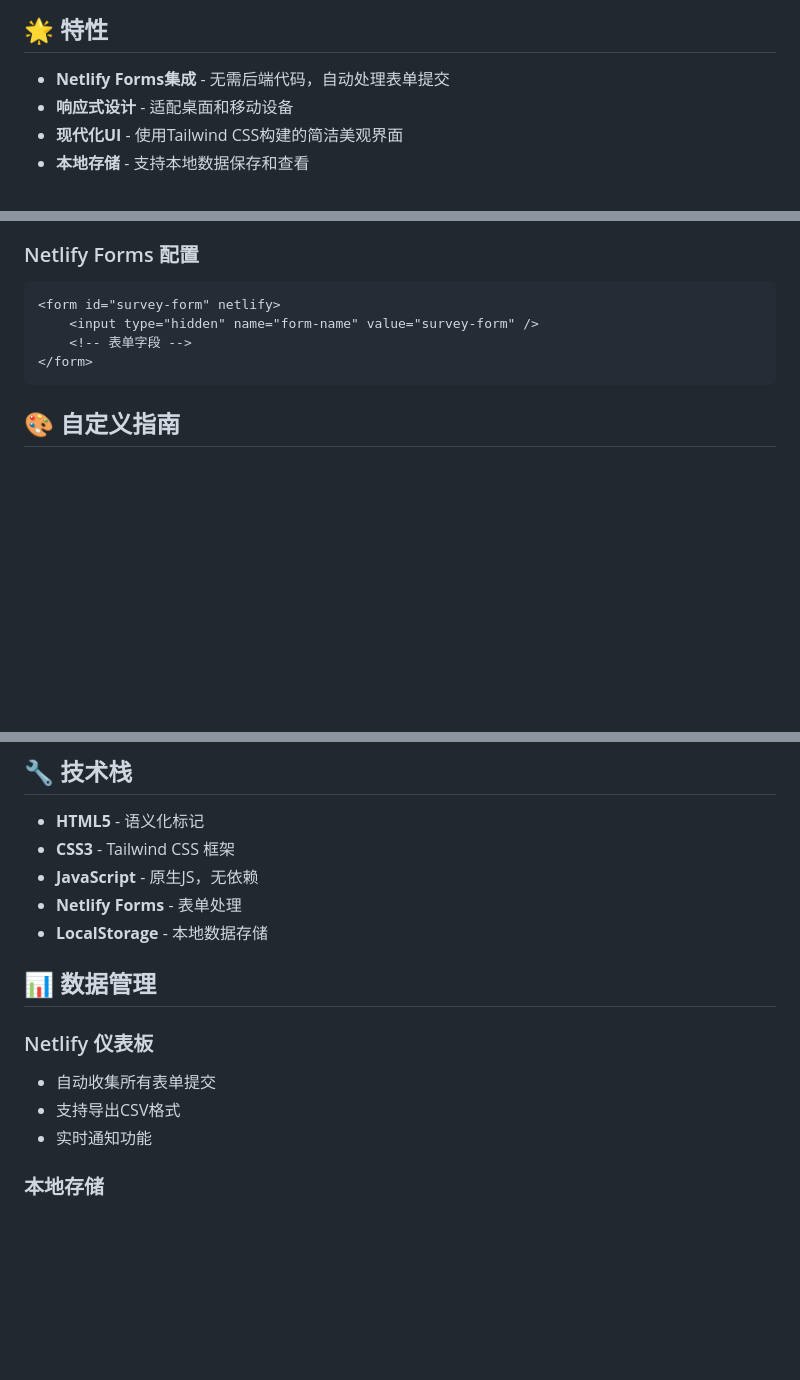
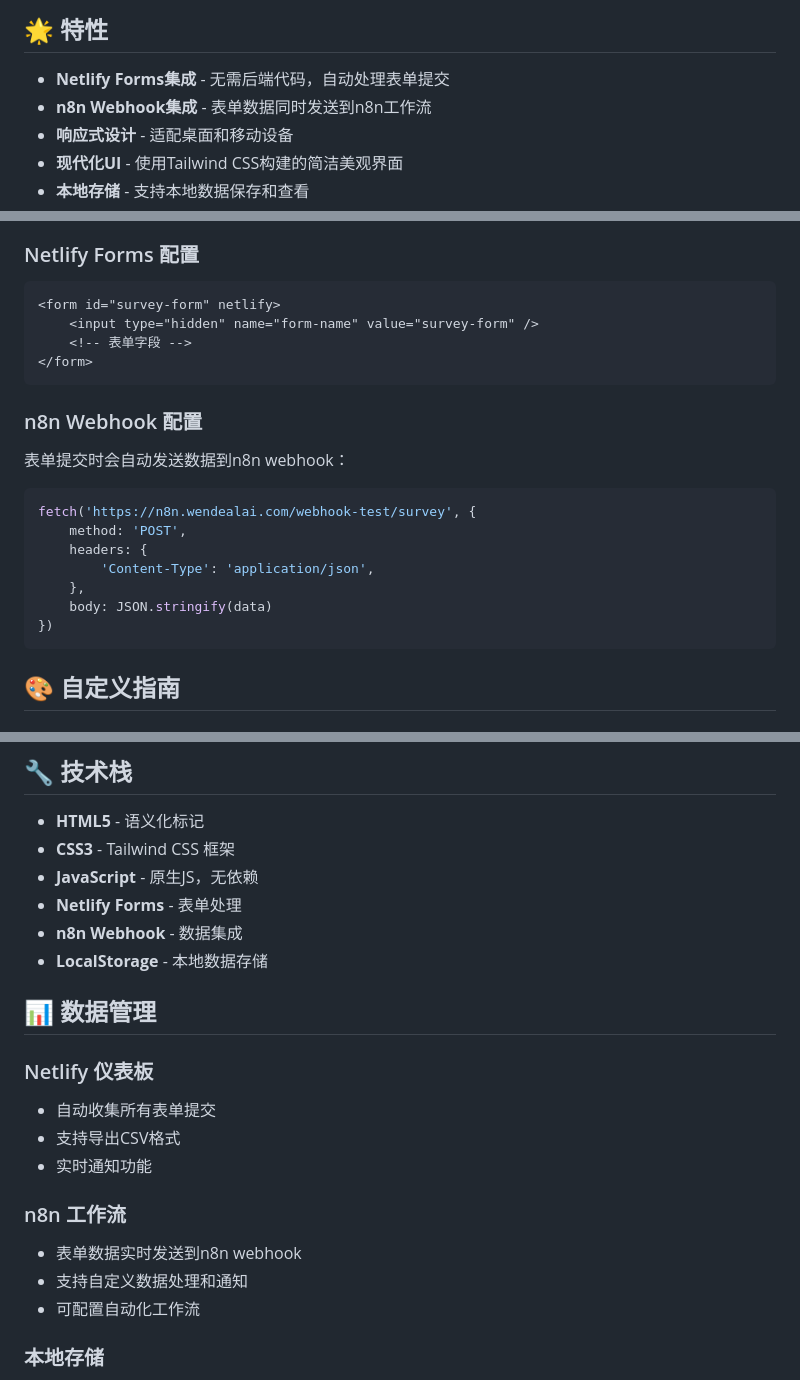
Before and after one commit to Wendealai/Videosurvey, a Markdown page: README.md, 3 parts joined by grey strips. Drawn GitHub-style; blank space fills up the shorter version.

Commit message:
更新README文档 - 添加n8n webhook集成说明

````diff
--- a/README.md
+++ b/README.md
@@ -5,6 +5,7 @@
 ## 🌟 特性
 
 - **Netlify Forms集成** - 无需后端代码，自动处理表单提交
+- **n8n Webhook集成** - 表单数据同时发送到n8n工作流
 - **响应式设计** - 适配桌面和移动设备
 - **现代化UI** - 使用Tailwind CSS构建的简洁美观界面
 - **本地存储** - 支持本地数据保存和查看
@@ -52,6 +53,18 @@ cd Videosurvey
 </form>
 ```
 
+### n8n Webhook 配置
+表单提交时会自动发送数据到n8n webhook：
+```javascript
+fetch('https://n8n.wendealai.com/webhook-test/survey', {
+    method: 'POST',
+    headers: {
+        'Content-Type': 'application/json',
+    },
+    body: JSON.stringify(data)
+})
+```
+
 ## 🎨 自定义指南
 
 ### 1. 修改主题和标题
@@ -91,6 +104,7 @@ cd Videosurvey
 - **CSS3** - Tailwind CSS 框架
 - **JavaScript** - 原生JS，无依赖
 - **Netlify Forms** - 表单处理
+- **n8n Webhook** - 数据集成
 - **LocalStorage** - 本地数据存储
 
 ## 📊 数据管理
@@ -99,6 +113,11 @@ cd Videosurvey
 - 自动收集所有表单提交
 - 支持导出CSV格式
 - 实时通知功能
+
+### n8n 工作流
+- 表单数据实时发送到n8n webhook
+- 支持自定义数据处理和通知
+- 可配置自动化工作流
 
 ### 本地存储
 - 浏览器本地保存提交记录
````
